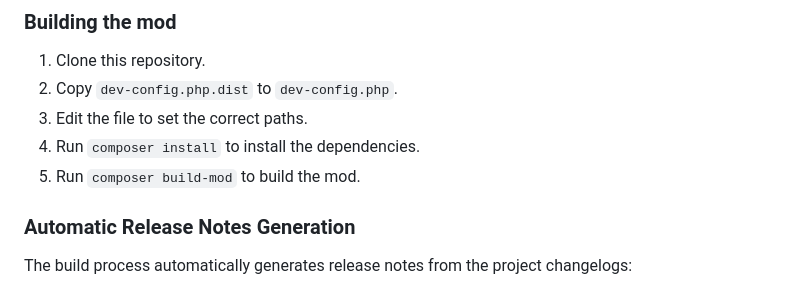
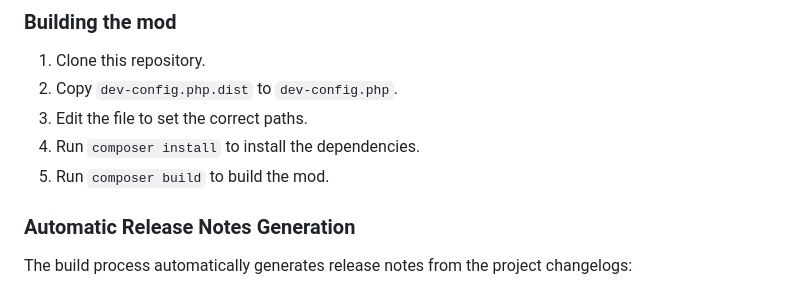
Before and after one commit to Mistralys/x4-mod-cargo-sizes, a Markdown page: README.md, the part around the change. Drawn GitHub-style.

Commit message:
Fixed command name.

```diff
--- a/README.md
+++ b/README.md
@@ -155,7 +155,7 @@ Please refer to the tool's instructions to unpack the game data files.
 2. Copy `dev-config.php.dist` to `dev-config.php`.
 3. Edit the file to set the correct paths.
 4. Run `composer install` to install the dependencies.
-5. Run `composer build-mod` to build the mod.
+5. Run `composer build` to build the mod.
 
 ### Automatic Release Notes Generation
 
```
